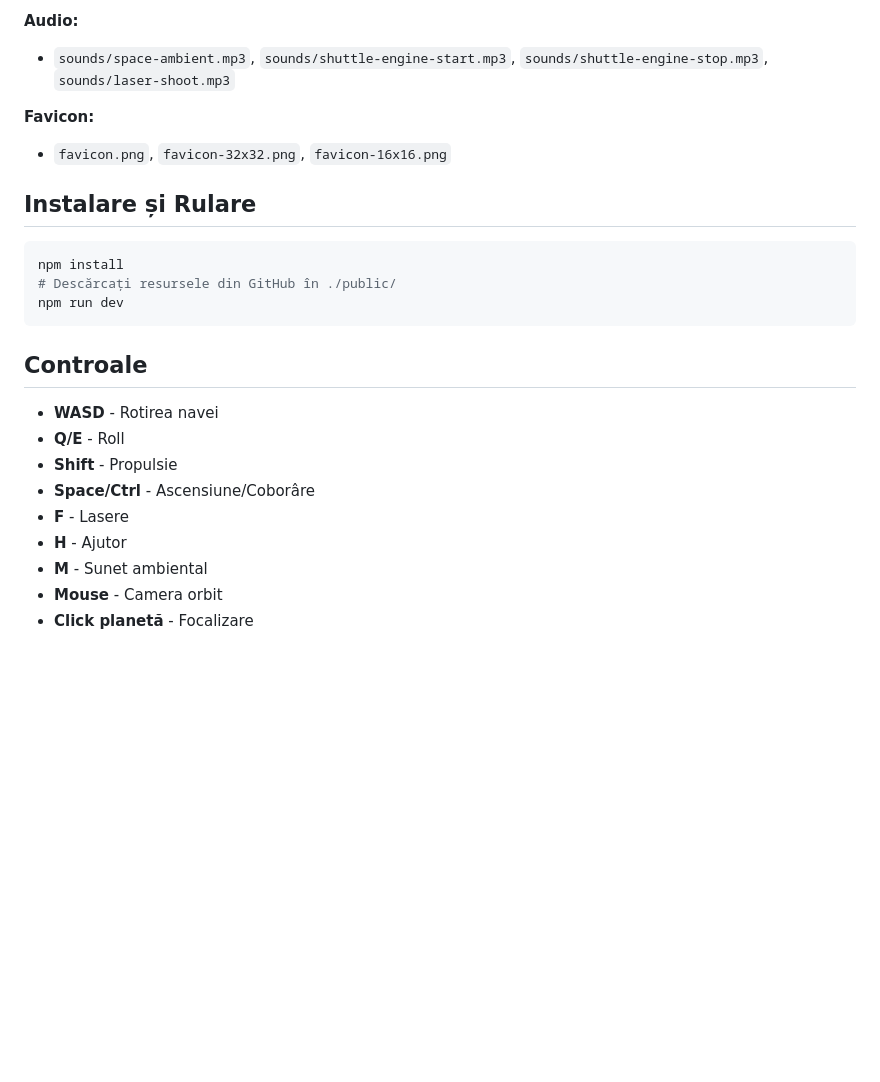
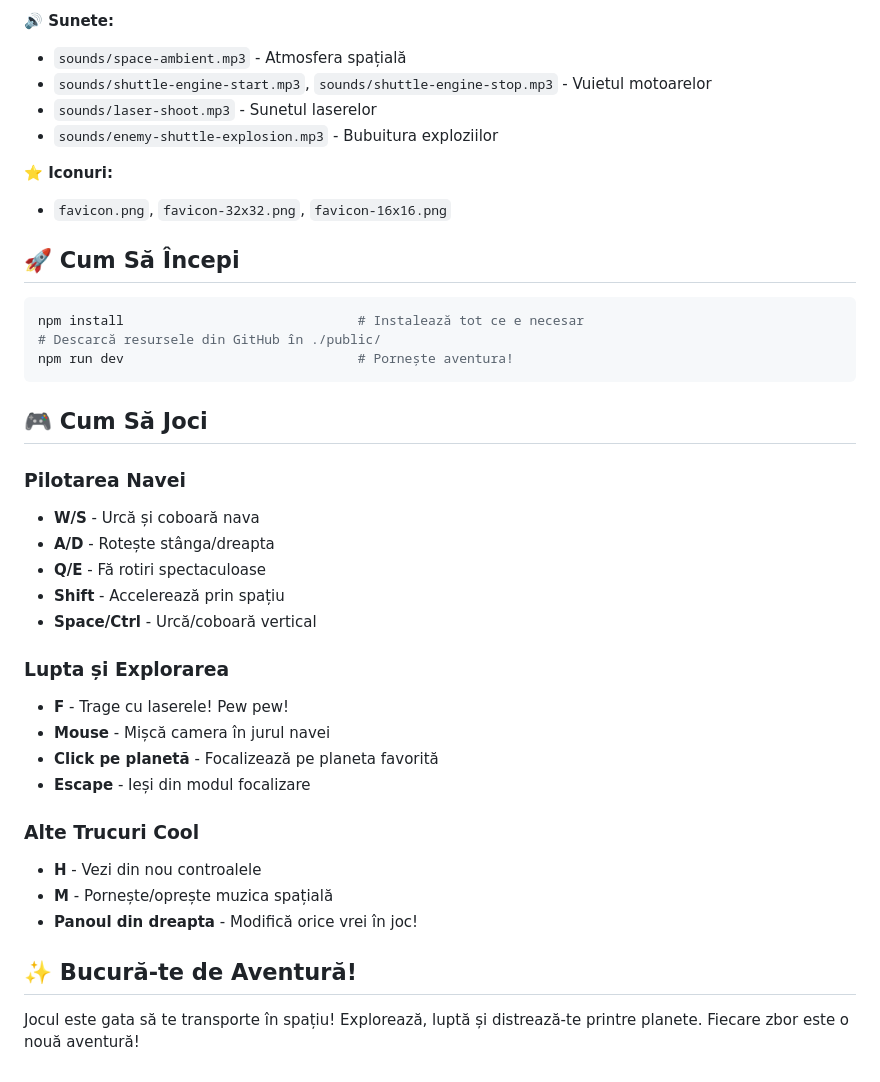
Before and after one commit to MOUNAJEDK/threejs-project, a Markdown page: README.md, the part around the change printed below. Rendered like a GitHub page; blank space fills up the shorter version.

````diff
--- a/README.md
+++ b/README.md
@@ -50,26 +80,41 @@ Fișierele de mari dimensiuni din directorul `public/` pot fi descărcate de la:
 
-**Audio:**
-- `sounds/space-ambient.mp3`, `sounds/shuttle-engine-start.mp3`, `sounds/shuttle-engine-stop.mp3`, `sounds/laser-shoot.mp3`
+**🔊 Sunete:**
+- `sounds/space-ambient.mp3` - Atmosfera spațială
+- `sounds/shuttle-engine-start.mp3`, `sounds/shuttle-engine-stop.mp3` - Vuietul motoarelor
+- `sounds/laser-shoot.mp3` - Sunetul laserelor
+- `sounds/enemy-shuttle-explosion.mp3` - Bubuitura exploziilor
 
-**Favicon:**
+**⭐ Iconuri:**
 - `favicon.png`, `favicon-32x32.png`, `favicon-16x16.png`
 
-## Instalare și Rulare
+## 🚀 Cum Să Începi
 
 ```bash
-npm install
-# Descărcați resursele din GitHub în ./public/
-npm run dev
+npm install                              # Instalează tot ce e necesar
+# Descarcă resursele din GitHub în ./public/
+npm run dev                              # Pornește aventura!
 ```
 
-## Controale
+## 🎮 Cum Să Joci
 
-- **WASD** - Rotirea navei
-- **Q/E** - Roll
-- **Shift** - Propulsie
-- **Space/Ctrl** - Ascensiune/Coborâre
-- **F** - Lasere
-- **H** - Ajutor
-- **M** - Sunet ambiental
-- **Mouse** - Camera orbit
-- **Click planetă** - Focalizare
+### Pilotarea Navei
+- **W/S** - Urcă și coboară nava
+- **A/D** - Rotește stânga/dreapta
+- **Q/E** - Fă rotiri spectaculoase
+- **Shift** - Accelerează prin spațiu
+- **Space/Ctrl** - Urcă/coboară vertical
+
+### Lupta și Explorarea
+- **F** - Trage cu laserele! Pew pew!
+- **Mouse** - Mișcă camera în jurul navei
+- **Click pe planetă** - Focalizează pe planeta favorită
+- **Escape** - Ieși din modul focalizare
+
+### Alte Trucuri Cool
+- **H** - Vezi din nou controalele
+- **M** - Pornește/oprește muzica spațială
+- **Panoul din dreapta** - Modifică orice vrei în joc!
+
+## ✨ Bucură-te de Aventură!
+
+Jocul este gata să te transporte în spațiu! Explorează, luptă și distrează-te printre planete. Fiecare zbor este o nouă aventură!
````
Also changed, not shown: other parts of README.md (+60 -30 lines), public/favicon-16x16.png, public/favicon-32x32.png, public/favicon.png, 10 other files.
